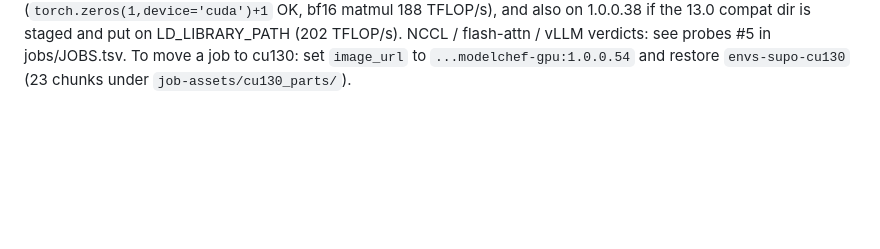
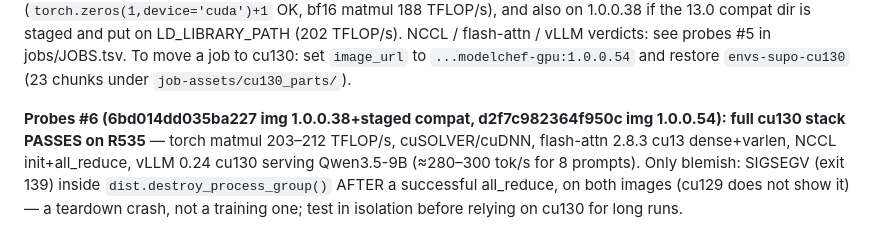
Before and after one commit to RainyFields/supo_codegym, a Markdown page: README.md, the part around the change. GitHub-like rendering; blank space fills up the shorter version.

Commit message:
README: cu130 probes #6 pass on both images (teardown segfault noted)
Co-Authored-By: Claude Fable 5.1 <noreply@anthropic.com>
Claude-Session: https://claude.ai/code/session_01Dv52vfr43hcy8jXa7i8hq5

```diff
--- a/README.md
+++ b/README.md
@@ -92,3 +92,9 @@ Workbench devbox template is `modelchef-gpu:1.0.0.54` (`/usr/local/cuda-13.0` +
 staged and put on LD_LIBRARY_PATH (202 TFLOP/s). NCCL / flash-attn / vLLM verdicts: see probes #5 in jobs/JOBS.tsv.
 To move a job to cu130: set `image_url` to `...modelchef-gpu:1.0.0.54` and restore `envs-supo-cu130` (23 chunks
 under `job-assets/cu130_parts/`).
+
+**Probes #6 (6bd014dd035ba227 img 1.0.0.38+staged compat, d2f7c982364f950c img 1.0.0.54): full cu130 stack PASSES on
+R535** — torch matmul 203–212 TFLOP/s, cuSOLVER/cuDNN, flash-attn 2.8.3 cu13 dense+varlen, NCCL init+all_reduce,
+vLLM 0.24 cu130 serving Qwen3.5-9B (≈280–300 tok/s for 8 prompts). Only blemish: SIGSEGV (exit 139) inside
+`dist.destroy_process_group()` AFTER a successful all_reduce, on both images (cu129 does not show it) — a
+teardown crash, not a training one; test in isolation before relying on cu130 for long runs.
```
